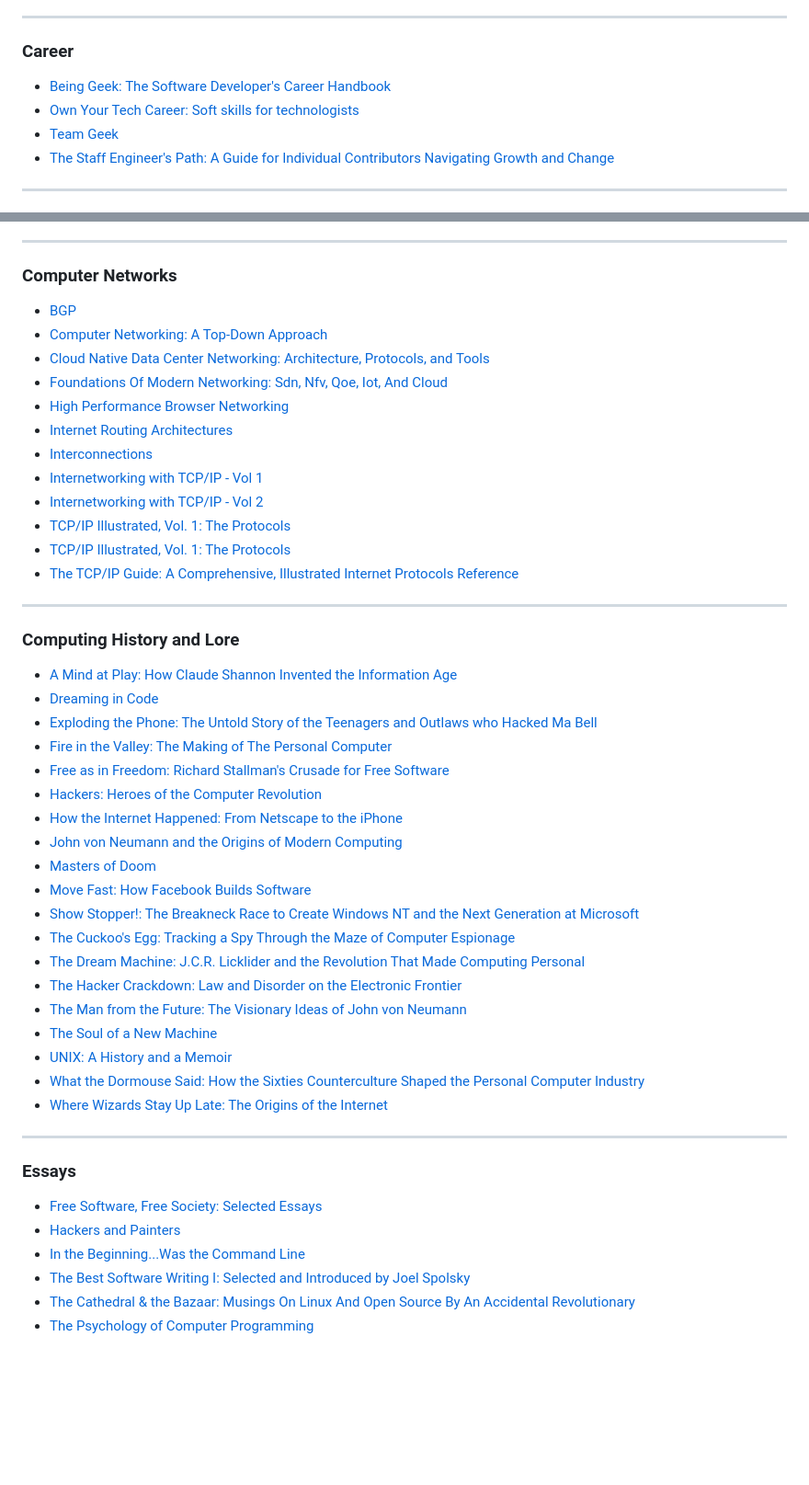
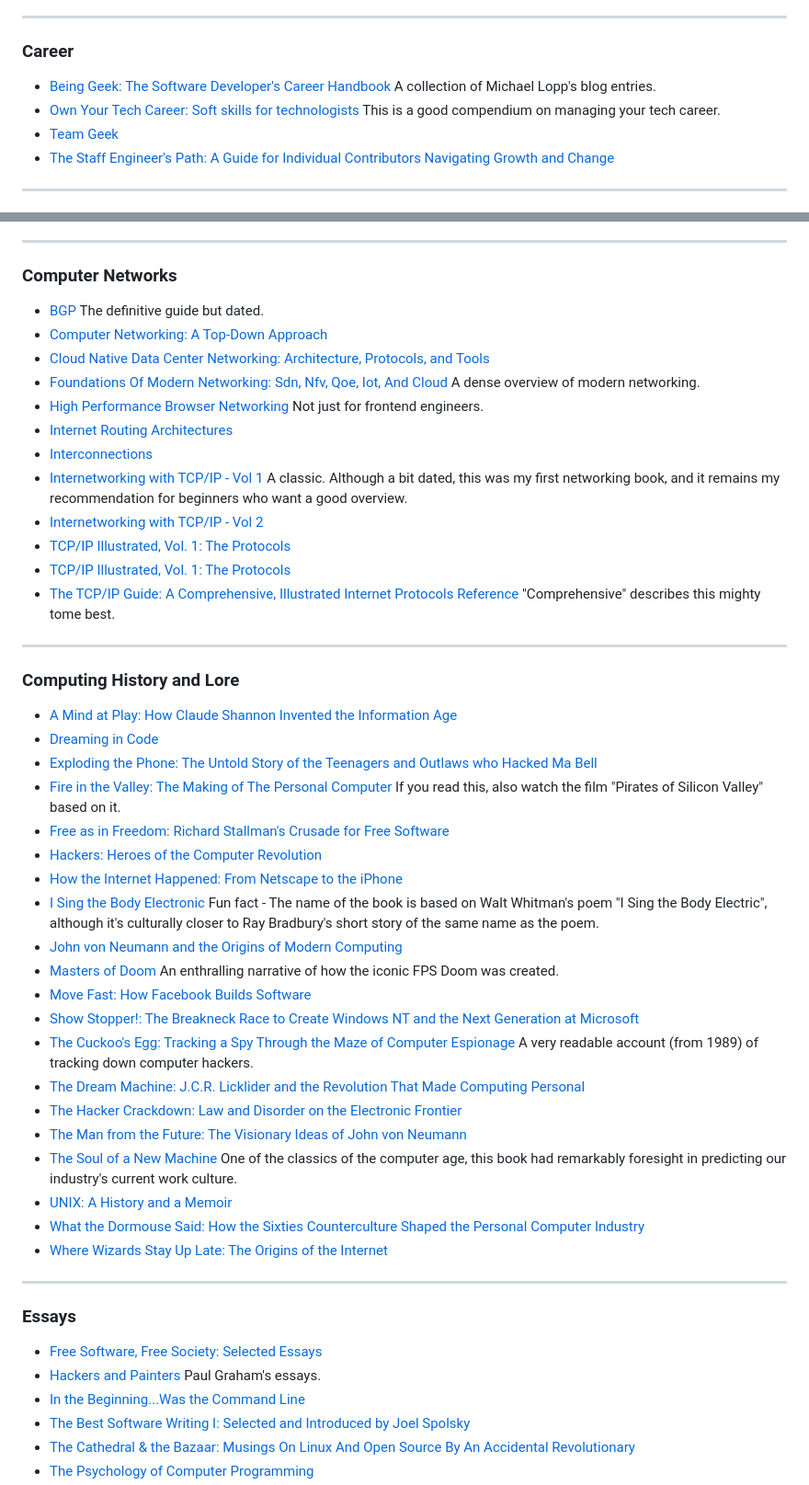
Before and after one commit to talonx/awesome-software-industry-books, a Markdown page: README.md, 2 parts joined by grey strips. Shown at 92% size. Drawn GitHub-style; blank space fills up the shorter version.

Commit message:
Added notes and a new entry.

```diff
--- a/README.md
+++ b/README.md
@@ -15,8 +15,8 @@ Sections and titles are alphabetically arranged.
 
 ---
 ### Career
-- [Being Geek: The Software Developer's Career Handbook](https://www.goodreads.com/en/book/show/8473471)
-- [Own Your Tech Career: Soft skills for technologists](https://www.goodreads.com/book/show/59002602-own-your-tech-career)
+- [Being Geek: The Software Developer's Career Handbook](https://www.goodreads.com/en/book/show/8473471) A collection of Michael Lopp's blog entries.
+- [Own Your Tech Career: Soft skills for technologists](https://www.goodreads.com/book/show/59002602-own-your-tech-career) This is a good compendium on managing your tech career.
 - [Team Geek](https://www.goodreads.com/book/show/14514115-team-geek)
 - [The Staff Engineer's Path: A Guide for Individual Contributors Navigating Growth and Change](https://www.goodreads.com/en/book/show/61058107)
 
@@ -38,37 +38,39 @@ Sections and titles are alphabetically arranged.
 
 ---
 ### Computer Networks
-- [BGP](https://www.goodreads.com/book/show/2190088.BGP)
+- [BGP](https://www.goodreads.com/book/show/2190088.BGP) The definitive guide but dated.
 - [Computer Networking: A Top-Down Approach](https://www.goodreads.com/book/show/83847.Computer_Networking)
 - [Cloud Native Data Center Networking: Architecture, Protocols, and Tools](https://www.goodreads.com/book/show/48975467-cloud-native-data-center-networking)
-- [Foundations Of Modern Networking: Sdn, Nfv, Qoe, Iot, And Cloud](https://www.goodreads.com/book/show/27407896-foundations-of-modern-networking)
-- [High Performance Browser Networking](https://www.goodreads.com/en/book/show/17985198)
+- [Foundations Of Modern Networking: Sdn, Nfv, Qoe, Iot, And Cloud](https://www.goodreads.com/book/show/27407896-foundations-of-modern-networking) A dense overview of modern networking.
+- [High Performance Browser Networking](https://www.goodreads.com/en/book/show/17985198) Not just for frontend engineers.
 - [Internet Routing Architectures](https://www.goodreads.com/en/book/show/922316)
 - [Interconnections](https://www.goodreads.com/book/show/320321.Interconnections)
-- [Internetworking with TCP/IP - Vol 1](https://www.goodreads.com/book/show/505561.Internetworking_with_TCP_IP_Vol_1)
+- [Internetworking with TCP/IP - Vol 1](https://www.goodreads.com/book/show/505561.Internetworking_with_TCP_IP_Vol_1) A classic. Although a bit dated, this was my first networking book, and it remains my recommendation for beginners who want a good overview.
 - [Internetworking with TCP/IP - Vol 2](https://www.goodreads.com/book/show/688368.Internetworking_with_TCP_IP_Vol_II)
 - [TCP/IP Illustrated, Vol. 1: The Protocols](https://www.goodreads.com/en/book/show/9176515)
 - [TCP/IP Illustrated, Vol. 1: The Protocols](https://www.goodreads.com/book/show/22253037-tcp-ip-illustrated-volume-2)
-- [The TCP/IP Guide: A Comprehensive, Illustrated Internet Protocols Reference](https://www.goodreads.com/en/book/show/505564)
+- [The TCP/IP Guide: A Comprehensive, Illustrated Internet Protocols Reference](https://www.goodreads.com/en/book/show/505564) "Comprehensive" describes this mighty tome best.
 
 ---
 ### Computing History and Lore
 - [A Mind at Play: How Claude Shannon Invented the Information Age](https://www.goodreads.com/book/show/32919530-a-mind-at-play)
 - [Dreaming in Code](https://www.goodreads.com/book/show/32475.Dreaming_in_Code)
 - [Exploding the Phone: The Untold Story of the Teenagers and Outlaws who Hacked Ma Bell](https://www.goodreads.com/book/show/15815810-exploding-the-phone)
-- [Fire in the Valley: The Making of The Personal Computer](https://www.goodreads.com/en/book/show/29382634)
+- [Fire in the Valley: The Making of The Personal Computer](https://www.goodreads.com/en/book/show/29382634) If you read this, also watch the film "Pirates of Silicon Valley" based on it.
 - [Free as in Freedom: Richard Stallman's Crusade for Free Software](https://www.goodreads.com/en/book/show/658332)
 - [Hackers: Heroes of the Computer Revolution](https://www.goodreads.com/book/show/56829.Hackers)
 - [How the Internet Happened: From Netscape to the iPhone](https://www.goodreads.com/book/show/38212134-how-the-internet-happened)
+- [I Sing the Body Electronic](https://www.goodreads.com/en/book/show/840725) Fun fact - The name of the book is based on Walt Whitman's poem "I Sing the Body Electric",
+although it's culturally closer to Ray Bradbury's short story of the same name as the poem.
 - [John von Neumann and the Origins of Modern Computing](https://www.goodreads.com/book/show/693796.John_von_Neumann_and_the_Origins_of_Modern_Computing)
-- [Masters of Doom](https://www.goodreads.com/book/show/222146.Masters_of_Doom)
+- [Masters of Doom](https://www.goodreads.com/book/show/222146.Masters_of_Doom) An enthralling narrative of how the iconic FPS Doom was created.
 - [Move Fast: How Facebook Builds Software](https://www.goodreads.com/book/show/58408562-move-fast)
 - [Show Stopper!: The Breakneck Race to Create Windows NT and the Next Generation at Microsoft](https://www.goodreads.com/en/book/show/1416925)
-- [The Cuckoo's Egg: Tracking a Spy Through the Maze of Computer Espionage](https://www.goodreads.com/book/show/18154.The_Cuckoo_s_Egg)
+- [The Cuckoo's Egg: Tracking a Spy Through the Maze of Computer Espionage](https://www.goodreads.com/book/show/18154.The_Cuckoo_s_Egg) A very readable account (from 1989) of tracking down computer hackers.
 - [The Dream Machine: J.C.R. Licklider and the Revolution That Made Computing Personal](https://www.goodreads.com/book/show/722412.The_Dream_Machine)
 - [The Hacker Crackdown: Law and Disorder on the Electronic Frontier](https://www.goodreads.com/book/show/61182.The_Hacker_Crackdown)
 - [The Man from the Future: The Visionary Ideas of John von Neumann](https://www.goodreads.com/book/show/61089520-the-man-from-the-future)
-- [The Soul of a New Machine](https://www.goodreads.com/book/show/7090.The_Soul_of_a_New_Machine)
+- [The Soul of a New Machine](https://www.goodreads.com/book/show/7090.The_Soul_of_a_New_Machine) One of the classics of the computer age, this book had remarkably foresight in predicting our industry's current work culture.
 - [UNIX: A History and a Memoir](https://www.goodreads.com/book/show/53011383-unix)
 - [What the Dormouse Said: How the Sixties Counterculture Shaped the Personal Computer Industry](https://www.goodreads.com/book/show/725789.What_the_Dormouse_Said)
 - [Where Wizards Stay Up Late: The Origins of the Internet](https://www.goodreads.com/book/show/281818.Where_Wizards_Stay_Up_Late)
@@ -76,7 +78,7 @@ Sections and titles are alphabetically arranged.
 ---
 ### Essays
 - [Free Software, Free Society: Selected Essays](https://www.goodreads.com/book/show/942560.Free_Software_Free_Society)
-- [Hackers and Painters](https://www.goodreads.com/en/book/show/41793)
+- [Hackers and Painters](https://www.goodreads.com/en/book/show/41793) Paul Graham's essays.
 - [In the Beginning...Was the Command Line](https://www.goodreads.com/book/show/40383049-in-the-beginning-was-the-command-line)
 - [The Best Software Writing I: Selected and Introduced by Joel Spolsky](https://www.goodreads.com/book/show/41787.The_Best_Software_Writing_I)
 - [The Cathedral & the Bazaar: Musings On Linux And Open Source By An Accidental Revolutionary](https://www.goodreads.com/book/show/134825.The_Cathedral_the_Bazaar)
```
Also changed, not shown: other parts of README.md (+1 -1 lines).
